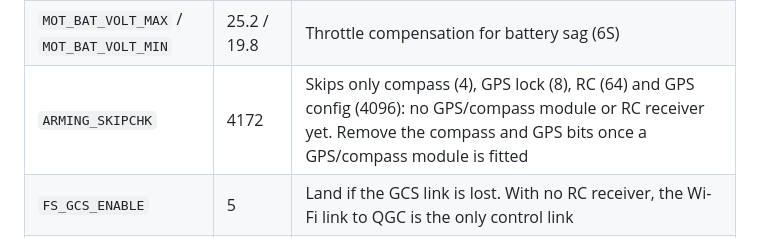
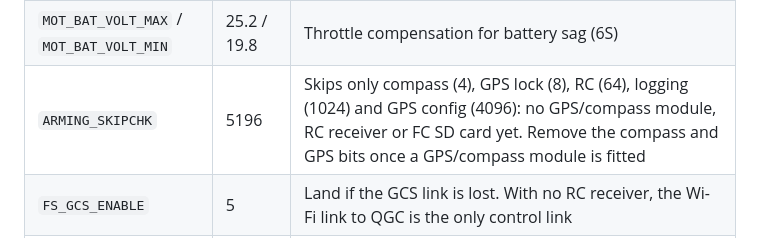
Before and after one commit to JayChintala/Multirotor-Operated-Lab-Experiments-MOLE, a Markdown page: companion/README.md, the part around the change. Drawn GitHub-style.

Commit message:
Skip the FC logging arming check (no SD card)
Co-Authored-By: Claude Opus 5.5 <noreply@anthropic.com>

```diff
--- a/companion/README.md
+++ b/companion/README.md
@@ -53,7 +53,7 @@ TBS Lucid H7 running ArduCopter 4.7.2, with a TBS Lucid 6S 4-in-1 ESC.
 | `BATT_CRT_VOLT` / `BATT_FS_CRT_ACT` | 19.8 / 1 | 3.3 V per cell: Land |
 | `BATT_ARM_VOLT` | 22.0 | Won't arm below this. **A 12 V bench supply can no longer arm the FC** |
 | `MOT_BAT_VOLT_MAX` / `MOT_BAT_VOLT_MIN` | 25.2 / 19.8 | Throttle compensation for battery sag (6S) |
-| `ARMING_SKIPCHK` | 4172 | Skips only compass (4), GPS lock (8), RC (64) and GPS config (4096): no GPS/compass module or RC receiver yet. Remove the compass and GPS bits once a GPS/compass module is fitted |
+| `ARMING_SKIPCHK` | 5196 | Skips only compass (4), GPS lock (8), RC (64), logging (1024) and GPS config (4096): no GPS/compass module, RC receiver or FC SD card yet. Remove the compass and GPS bits once a GPS/compass module is fitted |
 | `FS_GCS_ENABLE` | 5 | Land if the GCS link is lost. With no RC receiver, the Wi-Fi link to QGC is the only control link |
 | `FS_GCS_TIMEOUT` | 5 | Seconds without a GCS heartbeat before the failsafe triggers |
 | `FS_OPTIONS` | 0 | GCS failsafe applies in every mode. The earlier value, 18, kept flying in Stabilize/AltHold/Loiter and in Auto missions after link loss |
```
